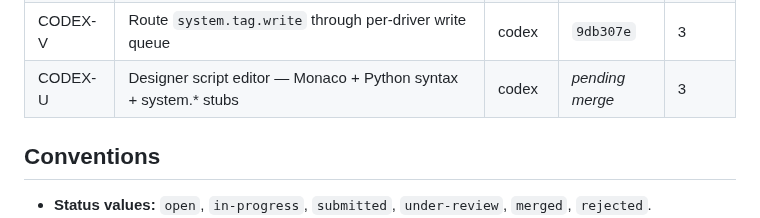
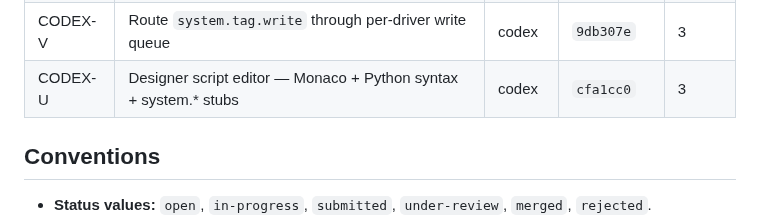
Before and after one commit to sergiogallegos/OpenWebHMI, a Markdown page: docs/agents/board.md, the part around the change. GitHub-like rendering.

Commit message:
docs(agents): backfill CODEX-U merge ref cfa1cc0; PHASE 3 COMPLETE
Co-Authored-By: Claude Opus 4.7 (1M context) <noreply@anthropic.com>

```diff
--- a/docs/agents/board.md
+++ b/docs/agents/board.md
@@ -45,7 +45,7 @@
 | CODEX-P | `Trend` component — multi-pen historical + live chart | codex | `151afdb` | 3 |
 | CODEX-T | `crates/scripting` — CPython 3.11+ host + worker subprocesses + system.* RPC | codex | `f8b74a9` | 3 |
 | CODEX-V | Route `system.tag.write` through per-driver write queue | codex | `9db307e` | 3 |
-| CODEX-U | Designer script editor — Monaco + Python syntax + system.* stubs | codex | _pending merge_ | 3 |
+| CODEX-U | Designer script editor — Monaco + Python syntax + system.* stubs | codex | `cfa1cc0` | 3 |
 
 ## Conventions
 
```
Also changed, not shown: 1 other file.
